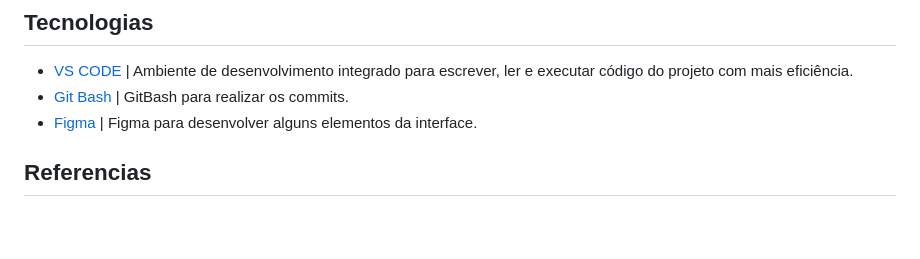
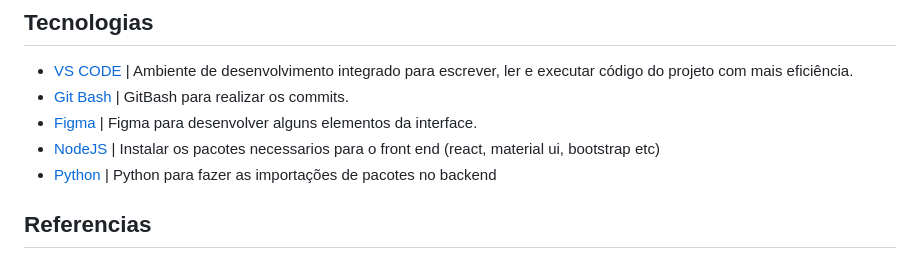
Before and after one commit to mewmewdevart/ClarkeChallengeJr, a Markdown page: README.md, the part around the change. Drawn GitHub-style; blank space fills up the shorter version.

Commit message:
docs(readme) : Update README.md

```diff
--- a/README.md
+++ b/README.md
@@ -123,6 +123,8 @@ Pagina de adição e edição do json da aplicação com os campos id, nome da e
 - [VS CODE](https://code.visualstudio.com/) | Ambiente de desenvolvimento integrado para escrever, ler e executar código do projeto com mais eficiência.
 - [Git Bash](https://git-scm.com/downloads) | GitBash para realizar os commits.
 - [Figma](https://www.figma.com/) | Figma para desenvolver alguns elementos da interface.
+- [NodeJS](https://nodejs.org/en) | Instalar os pacotes necessarios para o front end (react, material ui, bootstrap etc)
+- [Python](https://www.python.org/downloads/) | Python para fazer as importações de pacotes no backend
 
 ## Referencias
 - [Markdown](https://www.markdownguide.org/basic-syntax/) | Documentação de como utilizar o Markdown.
```
